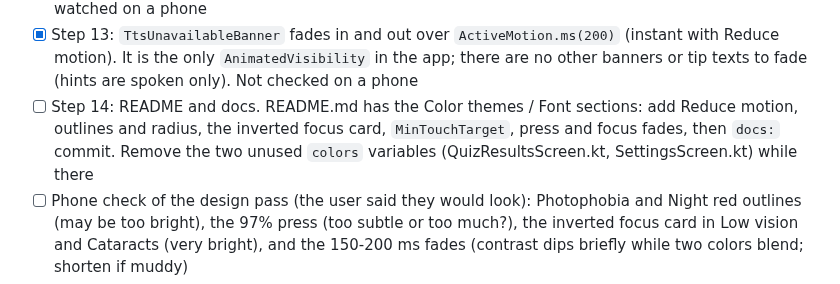
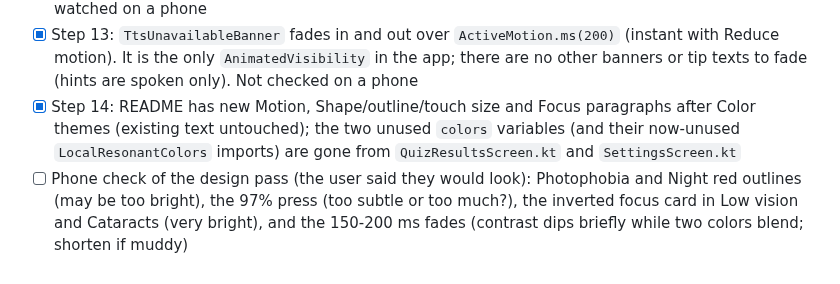
Before and after one commit to alekslime/Resonant-AI, a Markdown page: ROADMAP.md, the part around the change. Rendered like a GitHub page.

Commit message:
docs: tick step 14

```diff
--- a/ROADMAP.md
+++ b/ROADMAP.md
@@ -72,7 +72,7 @@ agent to join instead of falling back.
 - [-] Step 11: progress fill. Skipped, nothing to fill: the only progress UI drawn is the quiz score bar (already animated in step 2). Lesson and quiz screens only speak their position, and the quiz list's progress is spoken, not drawn (`ProgressBarBackground` / `ProgressBarFill` in `QuizBrowserScreen.kt` are unused)
 - [x] Step 12: dots settle. Already done, no code change: `DotsEngine.frame()` snapshots the current pose on every state change and eases to the new one over 0.9 s (`ease`), also when a change lands mid-ease, and the audio level is smoothed (fast attack, slow release). `DotsEngineTest.switchingStatesNeverJumps` covers every state pair (max 60 units per frame). Not watched on a phone
 - [x] Step 13: `TtsUnavailableBanner` fades in and out over `ActiveMotion.ms(200)` (instant with Reduce motion). It is the only `AnimatedVisibility` in the app; there are no other banners or tip texts to fade (hints are spoken only). Not checked on a phone
-- [ ] Step 14: README and docs. README.md has the Color themes / Font sections: add Reduce motion, outlines and radius, the inverted focus card, `MinTouchTarget`, press and focus fades, then `docs:` commit. Remove the two unused `colors` variables (QuizResultsScreen.kt, SettingsScreen.kt) while there
+- [x] Step 14: README has new Motion, Shape/outline/touch size and Focus paragraphs after Color themes (existing text untouched); the two unused `colors` variables (and their now-unused `LocalResonantColors` imports) are gone from `QuizResultsScreen.kt` and `SettingsScreen.kt`
 - [ ] Phone check of the design pass (the user said they would look): Photophobia and Night red outlines (may be too bright), the 97% press (too subtle or too much?), the inverted focus card in Low vision and Cataracts (very bright), and the 150-200 ms fades (contrast dips briefly while two colors blend; shorten if muddy)
 - [ ] Test by talking (voice, hold-to-talk, interrupt, swipe-review). Never run on a device
 - [ ] Make `LiveKitManager` lazy (only matters for the x86 emulator, see below)
```
